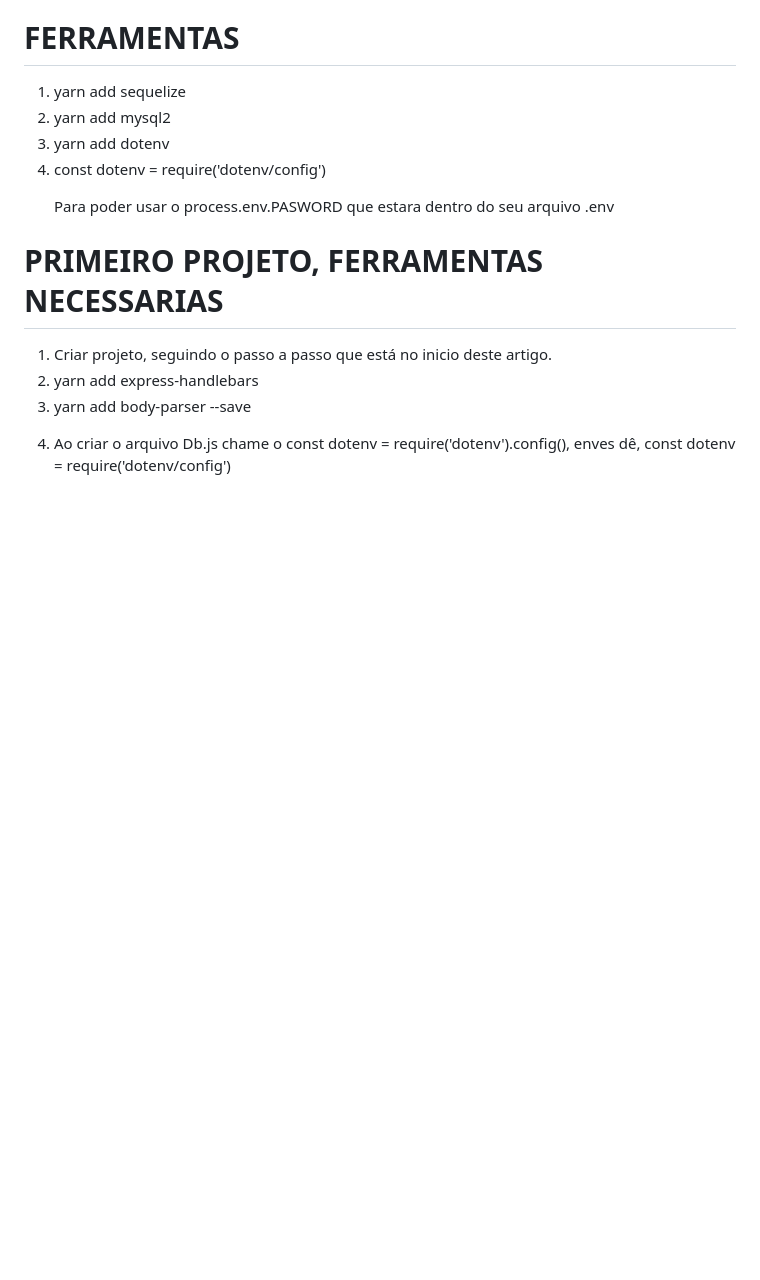
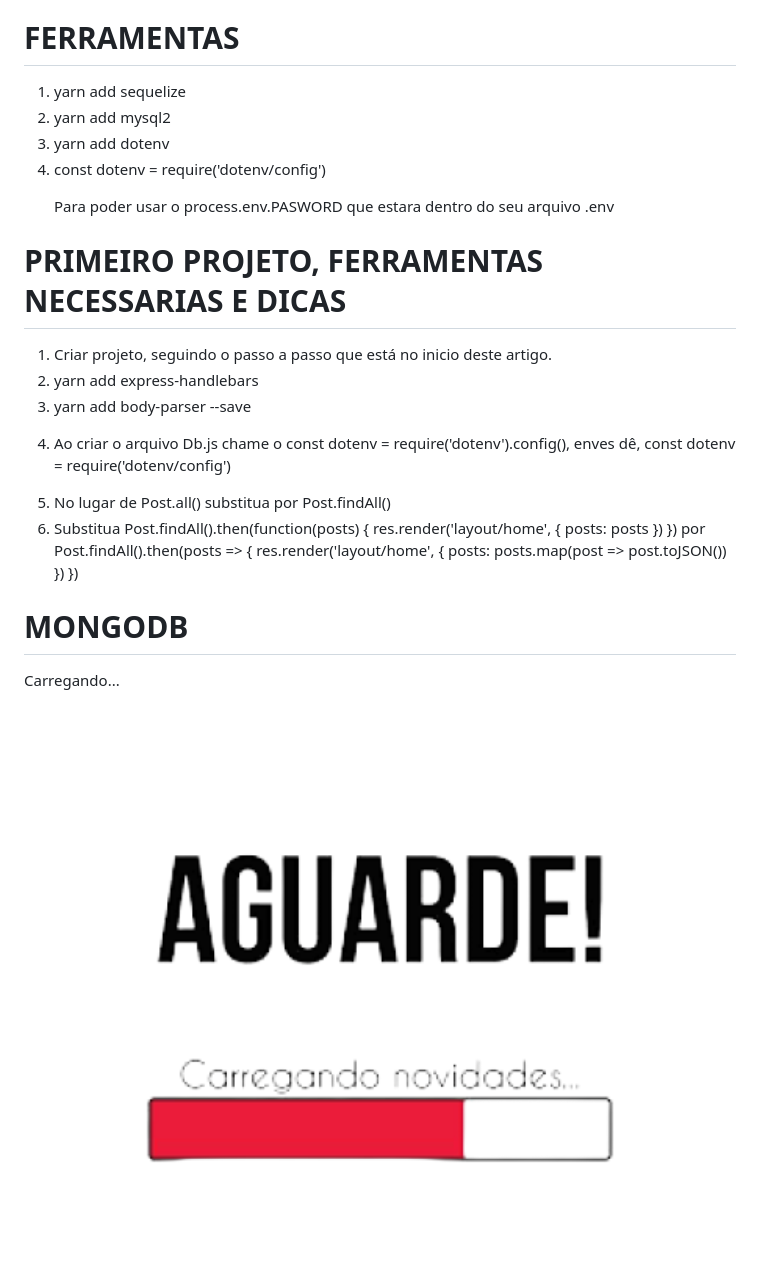
Before and after one commit to jeovanedossantossantos/NodeJs, a Markdown page: README.md, the part around the change. GitHub-like rendering; pictures changed too: img/Carregando-novidades-removebg-preview.png (added); blank space fills up the shorter version.

```diff
--- a/README.md
+++ b/README.md
@@ -72,7 +72,7 @@ Para execultar o projeto é com o nodemo siga os seguintes passos.
 
 </ol>
 
-# PRIMEIRO PROJETO, FERRAMENTAS NECESSARIAS
+# PRIMEIRO PROJETO, FERRAMENTAS NECESSARIAS E DICAS
 
 <ol>
     <li>Criar projeto, seguindo o passo a passo que está no inicio deste artigo.</li>
@@ -84,4 +84,20 @@ Para execultar o projeto é com o nodemo siga os seguintes passos.
             const dotenv = require('dotenv/config')
         </p>
     </li>
+    <li>No lugar de Post.all() substitua por Post.findAll()</li>
+    <li>Substitua Post.findAll().then(function(posts) {
+         res.render('layout/home', { posts: posts })
+     })
+     por
+     Post.findAll().then(posts => {
+        res.render('layout/home', {
+            posts: posts.map(post => post.toJSON())
+        })
+    })
+     </li>
 </ol>
+
+# MONGODB
+
+Carregando...
+<img width="100%" height="400px" src="./img/Carregando-novidades-removebg-preview.png">
```
Also changed, not shown: img/Carregando-novidades.png (added), 2 other files.
